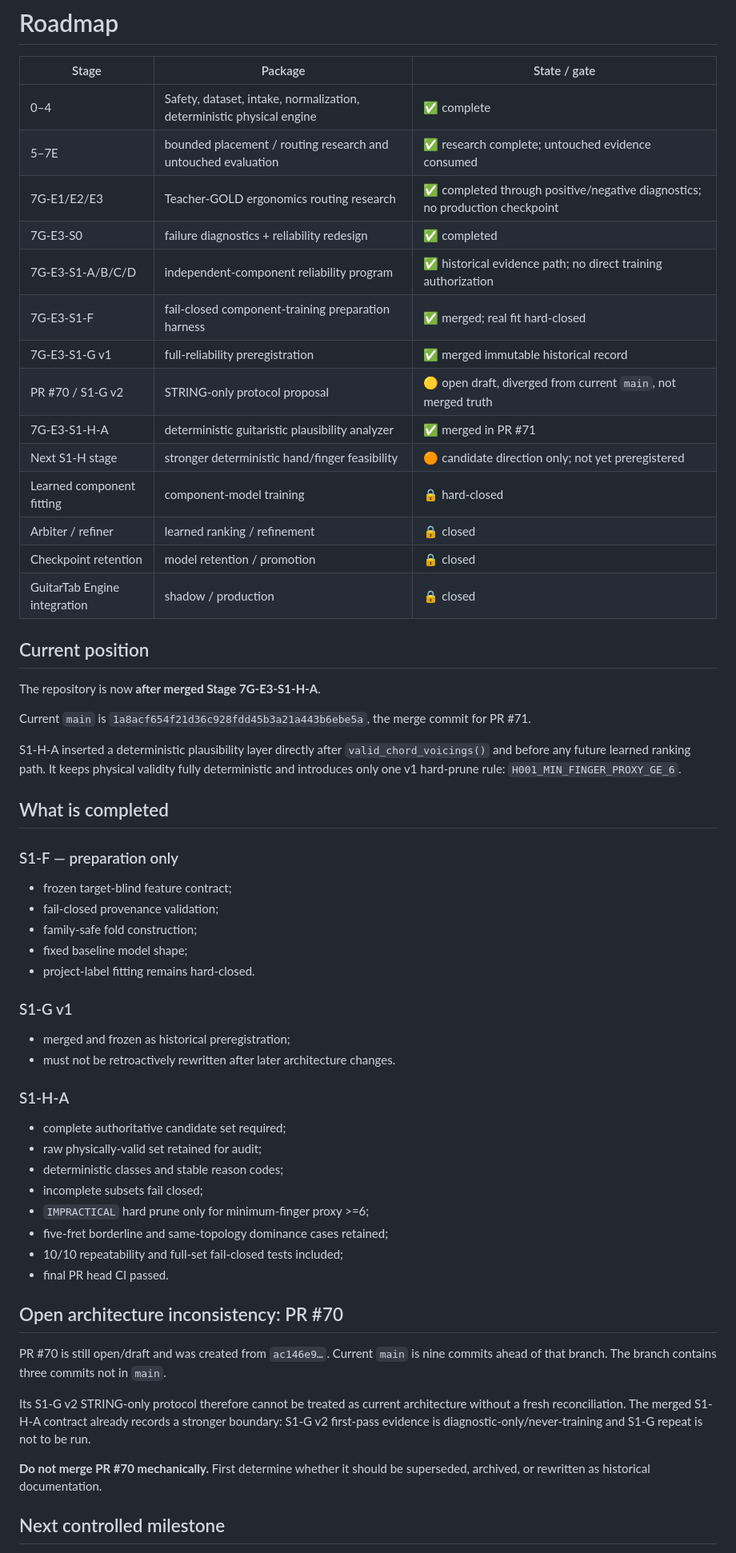
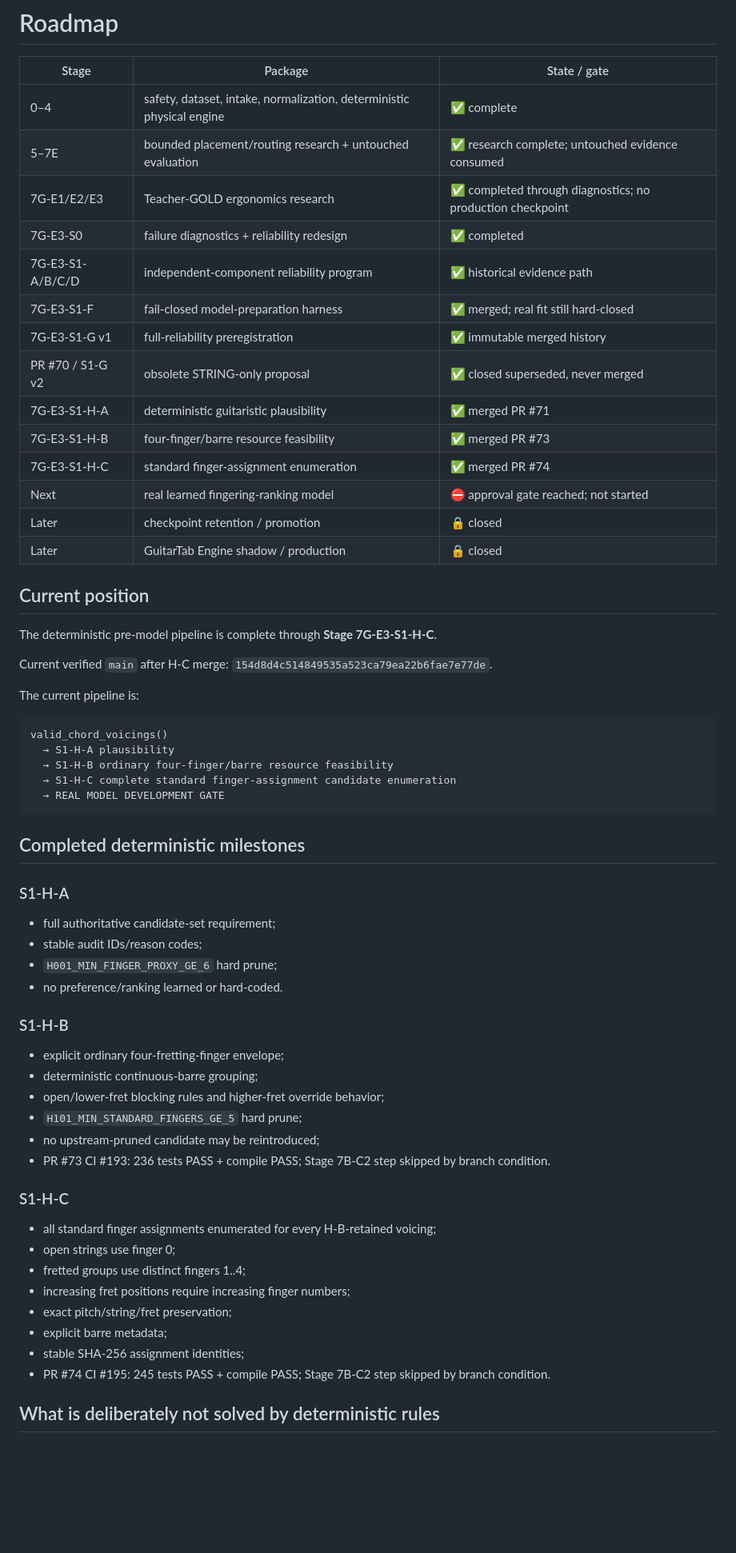
Before and after one commit to khfy7wpr5p-maker/st-guitar-fingering-training, a Markdown page: ROADMAP.md, the part around one of its changes. Shown at 80% size. GitHub-like rendering; blank space fills up the shorter version.

Commit message:
Docs: move roadmap to real model-development gate

````diff
--- a/ROADMAP.md
+++ b/ROADMAP.md
@@ -2,62 +2,65 @@
 
 | Stage | Package | State / gate |
 |---|---|---|
-| 0–4 | Safety, dataset, intake, normalization, deterministic physical engine | ✅ complete |
-| 5–7E | bounded placement / routing research and untouched evaluation | ✅ research complete; untouched evidence consumed |
-| 7G-E1/E2/E3 | Teacher-GOLD ergonomics routing research | ✅ completed through positive/negative diagnostics; no production checkpoint |
+| 0–4 | safety, dataset, intake, normalization, deterministic physical engine | ✅ complete |
+| 5–7E | bounded placement/routing research + untouched evaluation | ✅ research complete; untouched evidence consumed |
+| 7G-E1/E2/E3 | Teacher-GOLD ergonomics research | ✅ completed through diagnostics; no production checkpoint |
 | 7G-E3-S0 | failure diagnostics + reliability redesign | ✅ completed |
-| 7G-E3-S1-A/B/C/D | independent-component reliability program | ✅ historical evidence path; no direct training authorization |
-| 7G-E3-S1-F | fail-closed component-training preparation harness | ✅ merged; real fit hard-closed |
-| 7G-E3-S1-G v1 | full-reliability preregistration | ✅ merged immutable historical record |
-| PR #70 / S1-G v2 | STRING-only protocol proposal | 🟡 open draft, diverged from current `main`, not merged truth |
-| 7G-E3-S1-H-A | deterministic guitaristic plausibility analyzer | ✅ merged in PR #71 |
-| Next S1-H stage | stronger deterministic hand/finger feasibility | 🟠 candidate direction only; not yet preregistered |
-| Learned component fitting | component-model training | 🔒 hard-closed |
-| Arbiter / refiner | learned ranking / refinement | 🔒 closed |
-| Checkpoint retention | model retention / promotion | 🔒 closed |
-| GuitarTab Engine integration | shadow / production | 🔒 closed |
+| 7G-E3-S1-A/B/C/D | independent-component reliability program | ✅ historical evidence path |
+| 7G-E3-S1-F | fail-closed model-preparation harness | ✅ merged; real fit still hard-closed |
+| 7G-E3-S1-G v1 | full-reliability preregistration | ✅ immutable merged history |
+| PR #70 / S1-G v2 | obsolete STRING-only proposal | ✅ closed superseded, never merged |
+| 7G-E3-S1-H-A | deterministic guitaristic plausibility | ✅ merged PR #71 |
+| 7G-E3-S1-H-B | four-finger/barre resource feasibility | ✅ merged PR #73 |
+| 7G-E3-S1-H-C | standard finger-assignment enumeration | ✅ merged PR #74 |
+| Next | real learned fingering-ranking model | ⛔ approval gate reached; not started |
+| Later | checkpoint retention / promotion | 🔒 closed |
+| Later | GuitarTab Engine shadow / production | 🔒 closed |
 
 ## Current position
 
-The repository is now **after merged Stage 7G-E3-S1-H-A**.
+The deterministic pre-model pipeline is complete through **Stage 7G-E3-S1-H-C**.
 
-Current `main` is `1a8acf654f21d36c928fdd45b3a21a443b6ebe5a`, the merge commit for PR #71.
+Current verified `main` after H-C merge: `154d8d4c514849535a523ca79ea22b6fae7e77de`.
 
-S1-H-A inserted a deterministic plausibility layer directly after `valid_chord_voicings()` and before any future learned ranking path. It keeps physical validity fully deterministic and introduces only one v1 hard-prune rule: `H001_MIN_FINGER_PROXY_GE_6`.
+The current pipeline is:
 
-## What is completed
+```text
+valid_chord_voicings()
+  → S1-H-A plausibility
+  → S1-H-B ordinary four-finger/barre resource feasibility
+  → S1-H-C complete standard finger-assignment candidate enumeration
+  → REAL MODEL DEVELOPMENT GATE
+```
 
-### S1-F — preparation only
-
-- frozen target-blind feature contract;
-- fail-closed provenance validation;
-- family-safe fold construction;
-- fixed baseline model shape;
-- project-label fitting remains hard-closed.
-
-### S1-G v1
-
-- merged and frozen as historical preregistration;
-- must not be retroactively rewritten after later architecture changes.
+## Completed deterministic milestones
 
 ### S1-H-A
 
-- complete authoritative candidate set required;
-- raw physically-valid set retained for audit;
-- deterministic classes and stable reason codes;
-- incomplete subsets fail closed;
-- `IMPRACTICAL` hard prune only for minimum-finger proxy >=6;
-- five-fret borderline and same-topology dominance cases retained;
-- 10/10 repeatability and full-set fail-closed tests included;
-- final PR head CI passed.
+- full authoritative candidate-set requirement;
+- stable audit IDs/reason codes;
+- `H001_MIN_FINGER_PROXY_GE_6` hard prune;
+- no preference/ranking learned or hard-coded.
 
-## Open architecture inconsistency: PR #70
+### S1-H-B
 
-PR #70 is still open/draft and was created from `ac146e9…`. Current `main` is nine commits ahead of that branch. The branch contains three commits not in `main`.
+- explicit ordinary four-fretting-finger envelope;
+- deterministic continuous-barre grouping;
+- open/lower-fret blocking rules and higher-fret override behavior;
+- `H101_MIN_STANDARD_FINGERS_GE_5` hard prune;
+- no upstream-pruned candidate may be reintroduced;
+- PR #73 CI #193: 236 tests PASS + compile PASS; Stage 7B-C2 step skipped by branch condition.
 
-Its S1-G v2 STRING-only protocol therefore cannot be treated as current architecture without a fresh reconciliation. The merged S1-H-A contract already records a stronger boundary: S1-G v2 first-pass evidence is diagnostic-only/never-training and S1-G repeat is not to be run.
+### S1-H-C
 
-**Do not merge PR #70 mechanically.** First determine whether it should be superseded, archived, or rewritten as historical documentation.
+- all standard finger assignments enumerated for every H-B-retained voicing;
+- open strings use finger 0;
+- fretted groups use distinct fingers 1..4;
+- increasing fret positions require increasing finger numbers;
+- exact pitch/string/fret preservation;
+- explicit barre metadata;
+- stable SHA-256 assignment identities;
+- PR #74 CI #195: 245 tests PASS + compile PASS; Stage 7B-C2 step skipped by branch condition.
 
-## Next controlled milestone
+## What is deliberately not solved by deterministic rules
 
````
Also changed, not shown: other parts of ROADMAP.md (+24 -25 lines).
